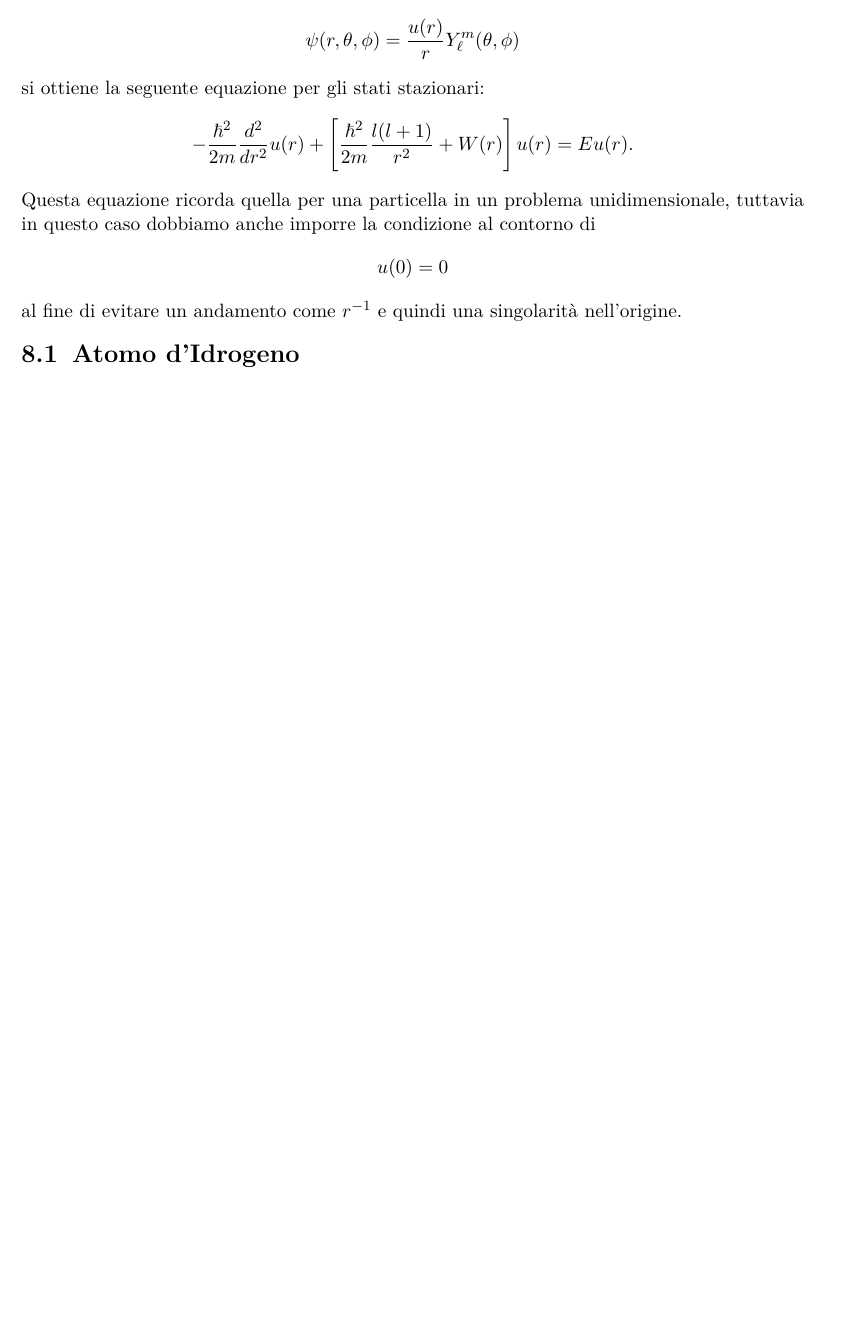
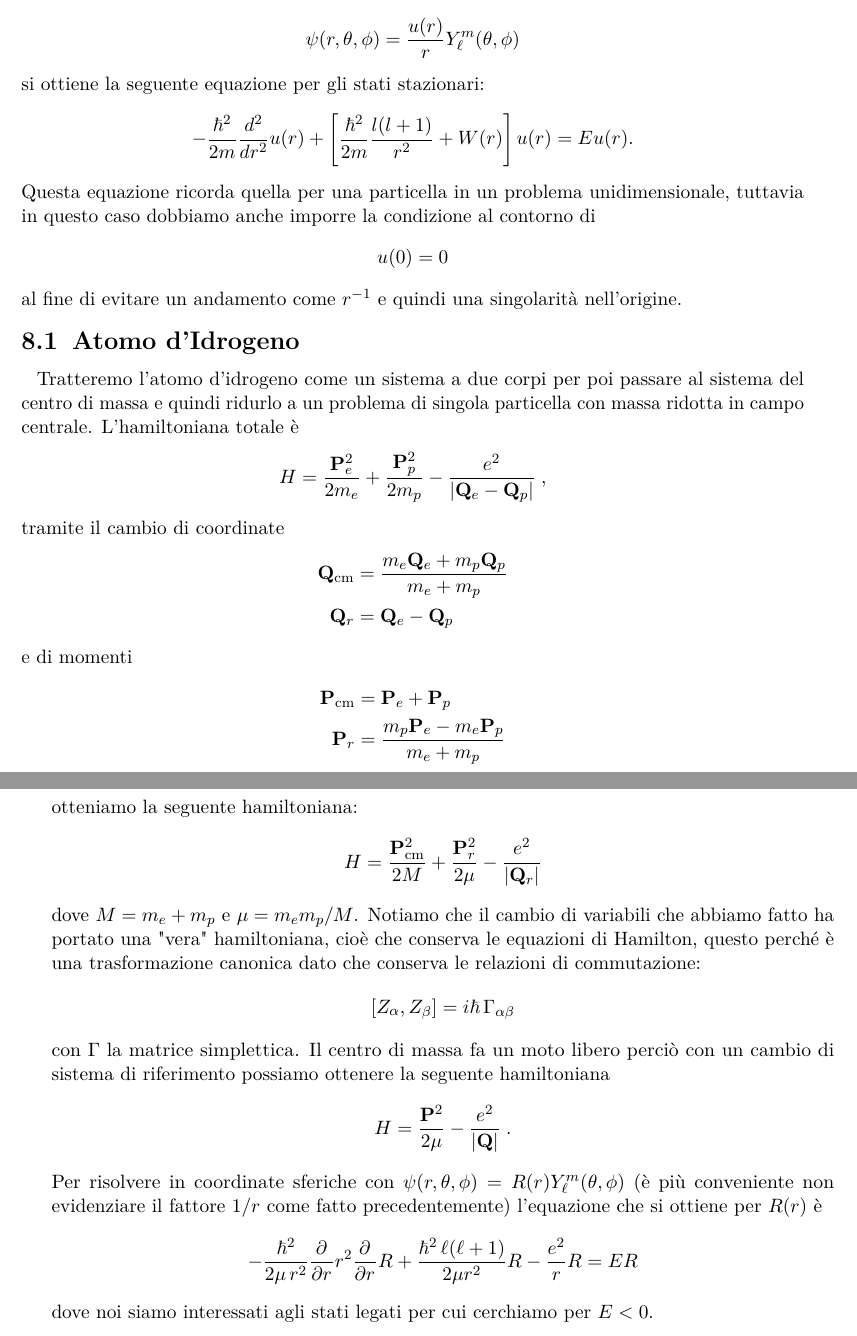
Before and after one commit to pask21/Meccanica-Quantistica, a LaTeX book (MQ.tex): part of page 51 of 51 before the commit and two parts of pages 51 and 52 of 52 after it, the two joined at a grey line, cut so that both start at the same text, the shorter picture padded with empty space. Compiled offline with pdfLaTeX.

Commit message:
Inizio atomo di idrogeno

```diff
--- a/MQ.tex
+++ b/MQ.tex
@@ -2218,6 +2218,45 @@ al fine di evitare un andamento come $ r^{-1} $ e quindi una singolarità nell'o
 
 \section{Atomo d'Idrogeno}
 
+Tratteremo l'atomo d'idrogeno come un sistema a due corpi per poi passare al sistema del centro di massa e quindi ridurlo a un problema di
+singola particella con massa ridotta in campo centrale. L'hamiltoniana totale è
+\begin{align*}
+  H = \frac{\v{P}_e^2}{2m_e} + \frac{\v{P}_p^2}{2m_p} - \frac{e^2}{\abs{\v{Q}_e - \v{Q}_p}}\;,
+\end{align*}
+tramite il cambio di coordinate
+\begin{align*}
+  \v{Q}_{\text{cm}} &= \frac{m_e \v{Q}_e + m_p \v{Q}_p}{m_e + m_p}
+  \\
+  \v{Q}_{r} &= \v{Q}_e - \v{Q}_p
+\end{align*}
+e di momenti
+\begin{align*}
+  \v{P}_{\text{cm}} &= \v{P}_e + \v{P}_p
+  \\
+  \v{P}_{r} &= \frac{m_p \v{P}_e - m_e \v{P}_p}{m_e + m_p}
+\end{align*}
+otteniamo la seguente hamiltoniana:
+\begin{align*}
+  H = \frac{\v{P}^2_{\text{cm}}}{2 M} + \frac{\v{P}^2_r}{2 \mu} - \frac{e^2}{\abs{\v{Q}_r}}
+\end{align*}
+dove $ M = m_e + m_p $ e $ \mu = m_e m_p /M $. Notiamo che il cambio di variabili che abbiamo fatto ha portato una "vera" hamiltoniana, cioè che conserva
+le equazioni di Hamilton, questo perché è una trasformazione canonica dato che conserva le relazioni di commutazione:
+\begin{align*}
+  [ Z _\alpha, Z_\beta] = i\hbar\, \Gamma_{\alpha \beta}
+\end{align*}
+con $ \Gamma $ la matrice simplettica. Il centro di massa fa un moto libero perciò con un cambio di sistema di riferimento possiamo ottenere
+la seguente hamiltoniana
+\begin{align*}
+  H = \frac{\v{P}^2}{2\mu} - \frac{e^2}{\abs{\v{Q}}}\;.
+\end{align*}
+Per risolvere in coordinate sferiche con $ \psi(r,\theta, \varphi) = R(r) Y_\l^m (\theta,\varphi) $ (è più conveniente non evidenziare il fattore $ 1/r $
+come fatto precedentemente) l'equazione che si ottiene per $ R(r) $ è
+\begin{align*}
+  -\frac{\hbar^2}{2\mu\, r^2} \der{}{r} r^2 \der{}{r} R + \frac{\hbar^2\,\l (\l+1)}{2\mu r^2} R - \frac{e^2}{r} R = E R
+\end{align*}
+dove noi siamo interessati agli stati legati per cui cerchiamo per $ E < 0 $.
+
+
 
 
 
```
Also changed, not shown: 1 other file.
